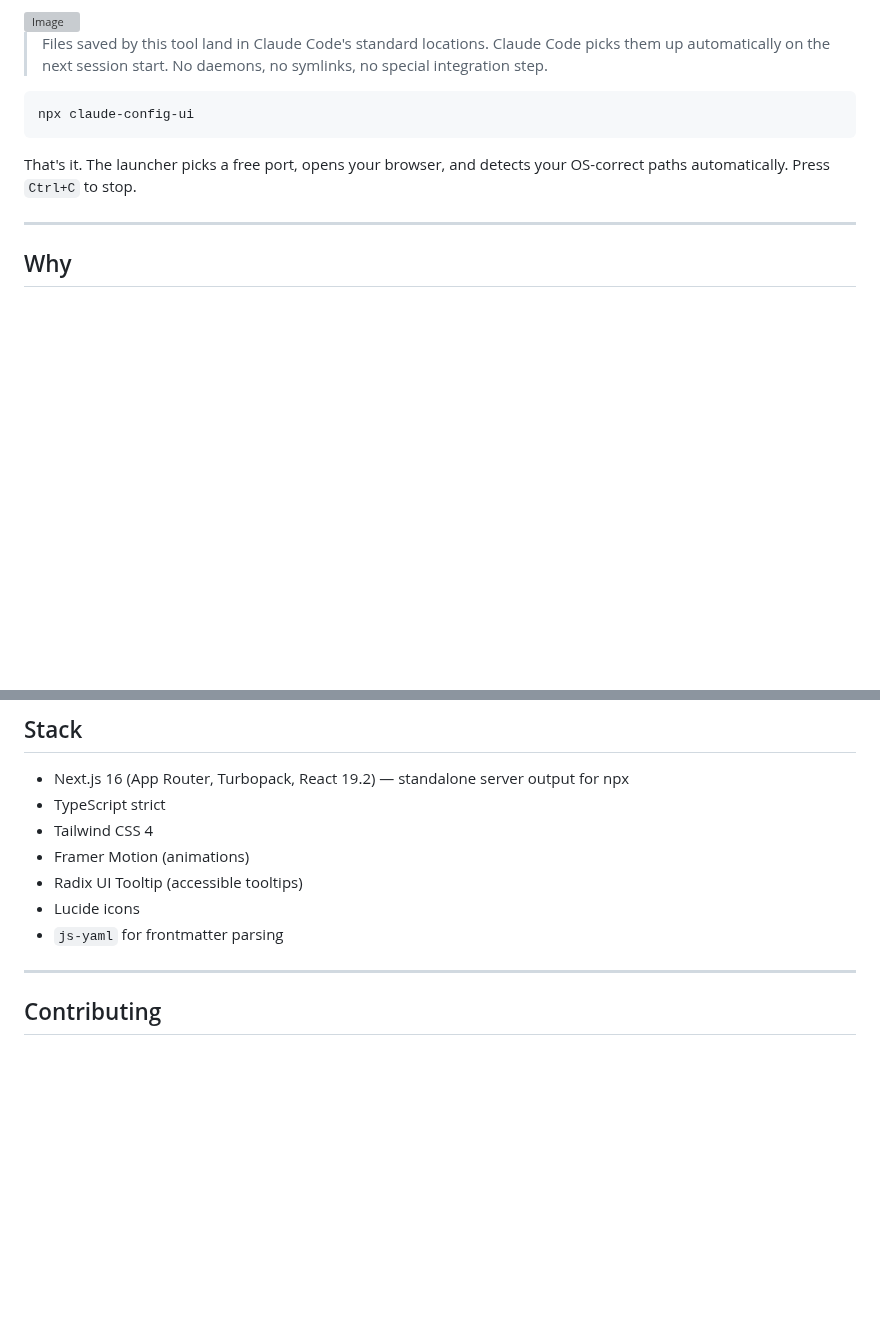
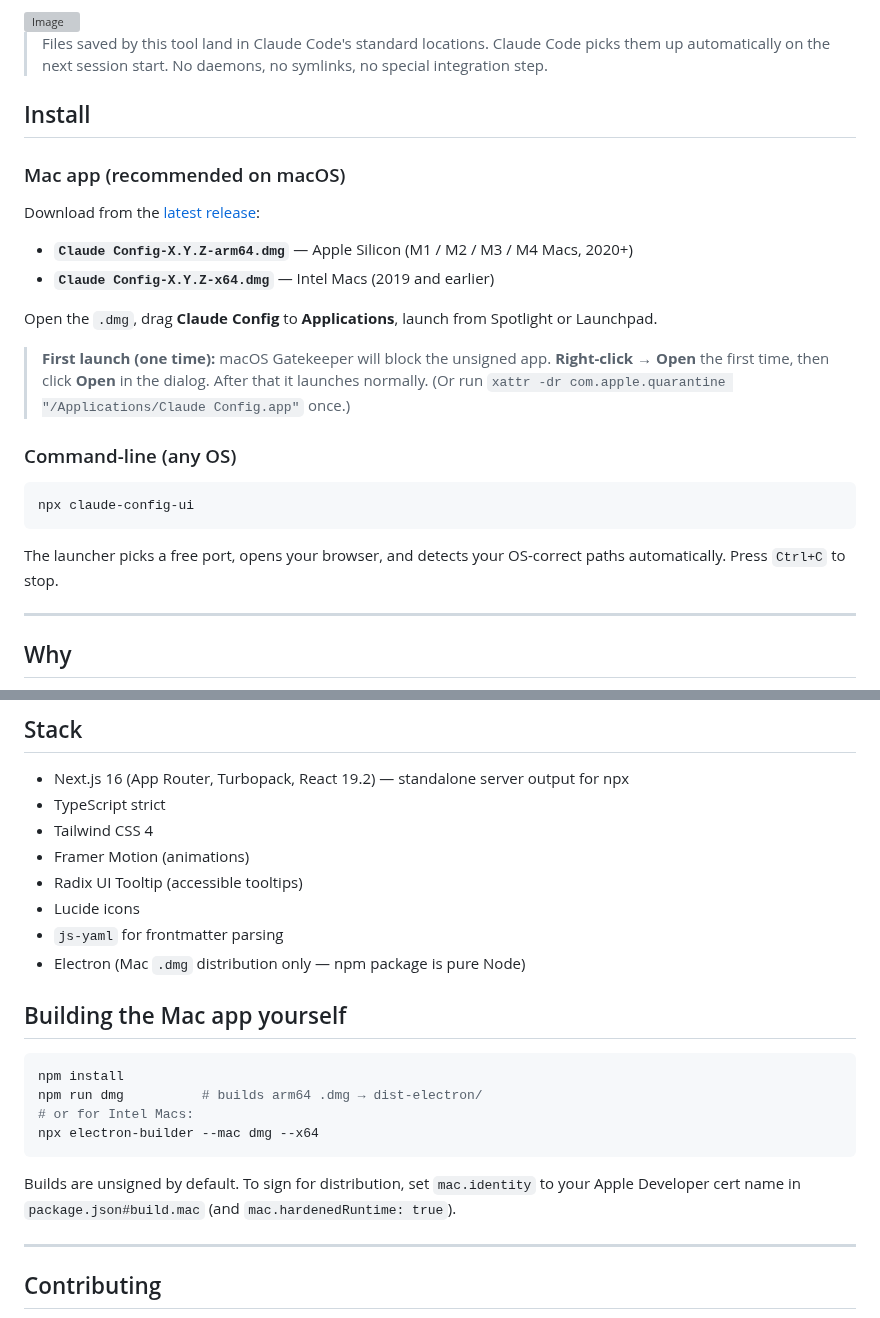
Before and after one commit to HarshitSingh-PM/claude-config-manager, a Markdown page: README.md, 2 parts joined by grey strips. GitHub-like rendering; blank space fills up the shorter version; grey boxes are pictures that could not be loaded.

````diff
--- a/README.md
+++ b/README.md
@@ -12,11 +12,26 @@ A local, open-source UI for editing every Claude Code config file from one place
 
 > Files saved by this tool land in Claude Code's standard locations. Claude Code picks them up automatically on the next session start. No daemons, no symlinks, no special integration step.
 
+## Install
+
+### Mac app (recommended on macOS)
+
+Download from the [latest release](https://github.com/HarshitSingh-PM/claude-config-manager/releases/latest):
+
+- **`Claude Config-X.Y.Z-arm64.dmg`** — Apple Silicon (M1 / M2 / M3 / M4 Macs, 2020+)
+- **`Claude Config-X.Y.Z-x64.dmg`** — Intel Macs (2019 and earlier)
+
+Open the `.dmg`, drag **Claude Config** to **Applications**, launch from Spotlight or Launchpad.
+
+> **First launch (one time):** macOS Gatekeeper will block the unsigned app. **Right-click → Open** the first time, then click **Open** in the dialog. After that it launches normally. (Or run `xattr -dr com.apple.quarantine "/Applications/Claude Config.app"` once.)
+
+### Command-line (any OS)
+
 ```bash
 npx claude-config-ui
 ```
 
-That's it. The launcher picks a free port, opens your browser, and detects your OS-correct paths automatically. Press `Ctrl+C` to stop.
+The launcher picks a free port, opens your browser, and detects your OS-correct paths automatically. Press `Ctrl+C` to stop.
 
 ---
 
@@ -140,6 +155,18 @@ The tool labels each file as `git-tracked` or `gitignored` in the editor so you
 - Radix UI Tooltip (accessible tooltips)
 - Lucide icons
 - `js-yaml` for frontmatter parsing
+- Electron (Mac `.dmg` distribution only — npm package is pure Node)
+
+## Building the Mac app yourself
+
+```bash
+npm install
+npm run dmg          # builds arm64 .dmg → dist-electron/
+# or for Intel Macs:
+npx electron-builder --mac dmg --x64
+```
+
+Builds are unsigned by default. To sign for distribution, set `mac.identity` to your Apple Developer cert name in `package.json#build.mac` (and `mac.hardenedRuntime: true`).
 
 ---
 
````
Also changed, not shown: build/icon.png (added), 8 other files.
